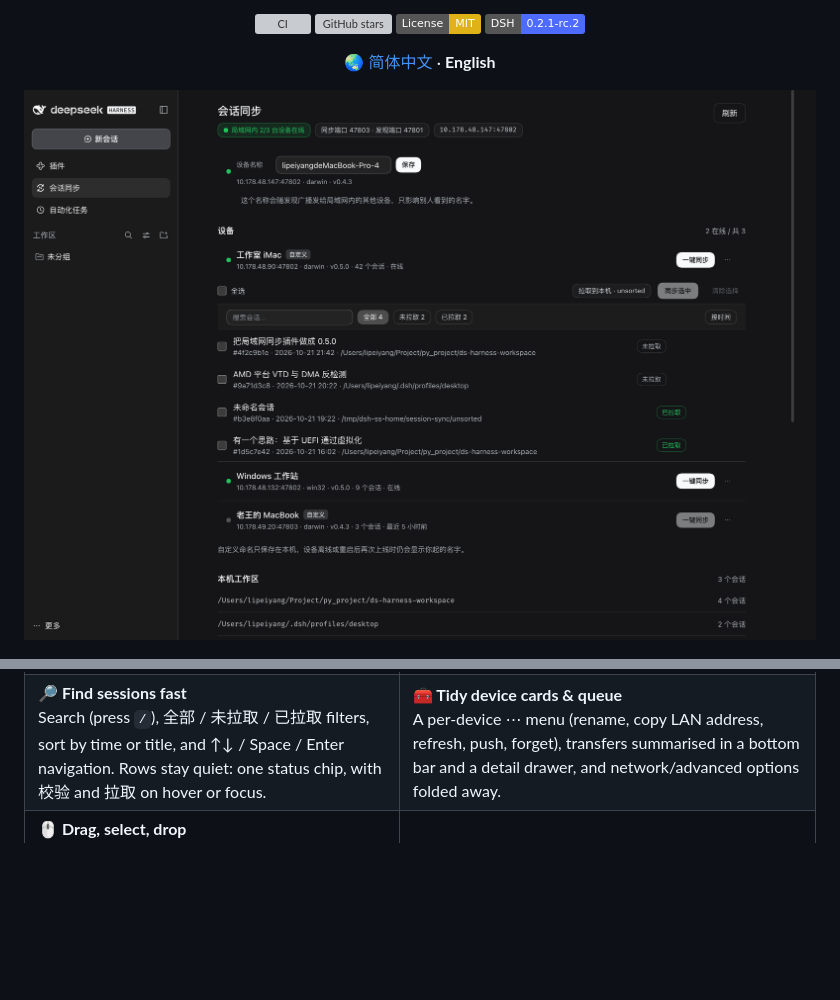
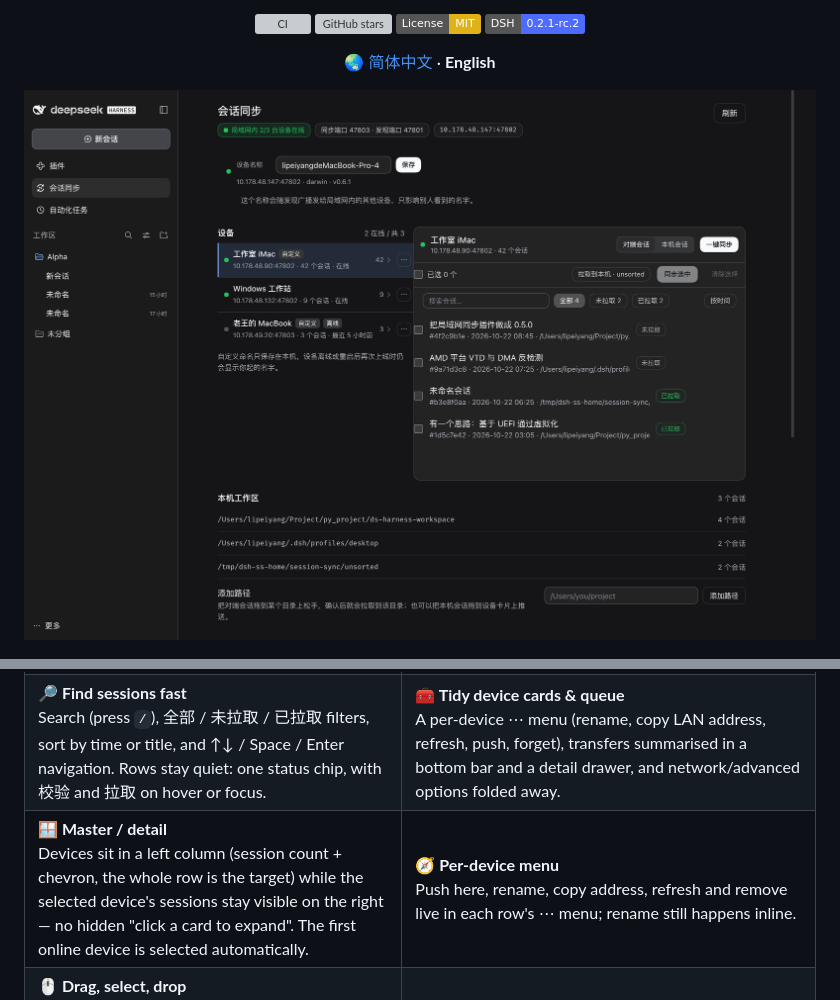
Before and after one commit to XXGxiaoyu/dsh-session-sync, a Markdown page: README.md, 2 parts joined by grey strips. Drawn GitHub-style; pictures changed too: docs/preview.png; badges without logos; blank space fills up the shorter version; grey boxes are pictures that could not be loaded.

Commit message:
feat(panel): master/detail layout with always-visible session list

```diff
--- a/README.md
+++ b/README.md
@@ -26,6 +26,7 @@
 | **🗂️ Browse · pull · push**<br/>See each device's sessions with title, cwd and time; pull one into this machine or push one of yours out. Imported rows are marked as pulled. | **🔐 SHA-256 verification**<br/>Exports carry `sha256 = SHA-256(JSON.stringify({format, session, events}))`; imports compare it **before writing a byte** and refuse with HTTP 409 `checksum-mismatch`. Each row has a *Verify* action. |
 | **🔁 Optional auto-pull**<br/>Every 20s, pull sessions you have not pulled yet. Content fingerprints (not ids) stop two machines with auto-pull on from bouncing one conversation back and forth forever. | **🎨 Native look, i18n**<br/>Built from DSH design tokens (colors, radii, type scale, 0.2s transitions), so light/dark follow the host. Language follows DSH by default, with explicit 中文 / English overrides. |
 | **🔎 Find sessions fast**<br/>Search (press `/`), 全部 / 未拉取 / 已拉取 filters, sort by time or title, and ↑↓ / Space / Enter navigation. Rows stay quiet: one status chip, with 校验 and 拉取 on hover or focus. | **🧰 Tidy device cards & queue**<br/>A per-device ⋯ menu (rename, copy LAN address, refresh, push, forget), transfers summarised in a bottom bar and a detail drawer, and network/advanced options folded away. |
+| **🪟 Master / detail**<br/>Devices sit in a left column (session count + chevron, the whole row is the target) while the selected device's sessions stay visible on the right — no hidden "click a card to expand". The first online device is selected automatically. | **🧭 Per-device menu**<br/>Push here, rename, copy address, refresh and remove live in each row's ⋯ menu; rename still happens inline. |
 | **🖱️ Drag, select, drop**<br/>Select one or many sessions and drag them onto any known folder **or straight onto a workspace row in DSH's own sidebar**: the header takes the whole group, a session row takes the pointer's position and shows an insertion line between rows. Every drop asks for confirmation and names the workspace it will land in. | **🚦 Confirmed transfer queue**<br/>Repeated pushes/pulls are detected up front; a dialog lets you keep the local copy, overwrite it, or drop that single item. The rest of the queue keeps running in order. |
 | **⚡ One-click sync**<br/>**Sync all** / **Push all** plan the whole device in one go, skip sessions already present by content fingerprint, and report each row as done, skipped or failed. | **🌐 Cross-subnet scanning**<br/>Broadcast stays on the local segment; add CIDRs, IPs or `ip:port` under *Cross-subnet scan*. CIDRs get silent UDP discovery packets, single IPs are also probed over HTTP on 47802–47817 — a firewall that drops UDP no longer hides the peer. |
 | **🚦 Queue that shows its work**<br/>Each transfer is a card with spinner, measured duration, failure reason and a progress track; pulls stream their bytes so the card and the sticky bar show **live percentages**. The queue runs several workers sized from the CPU count (capped at 5), or a fixed 1–16 concurrency you choose. |
```
Also changed, not shown: CHANGELOG.md (+7 -0 lines), README_ZH.md (+2 -1 lines), 3 other files.
